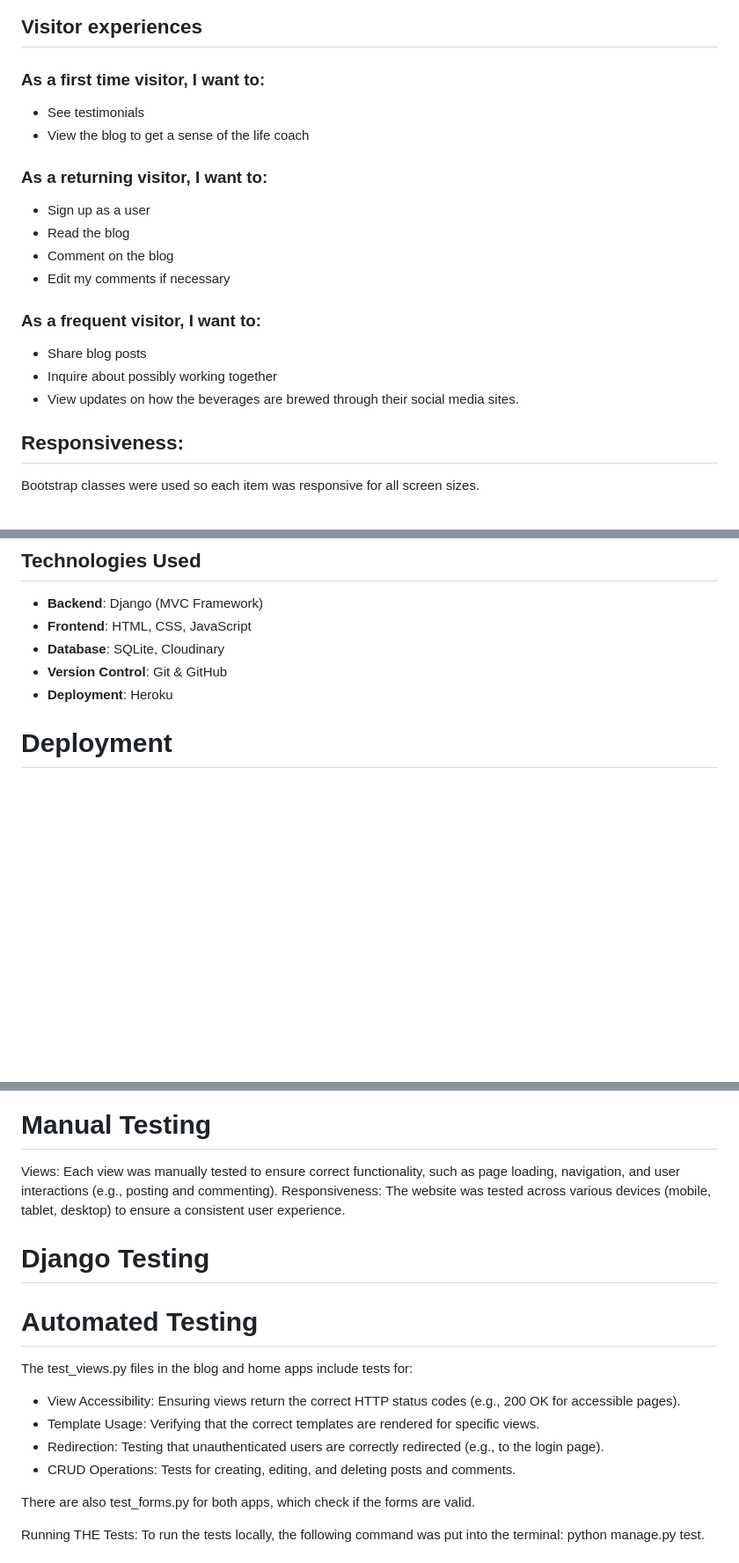
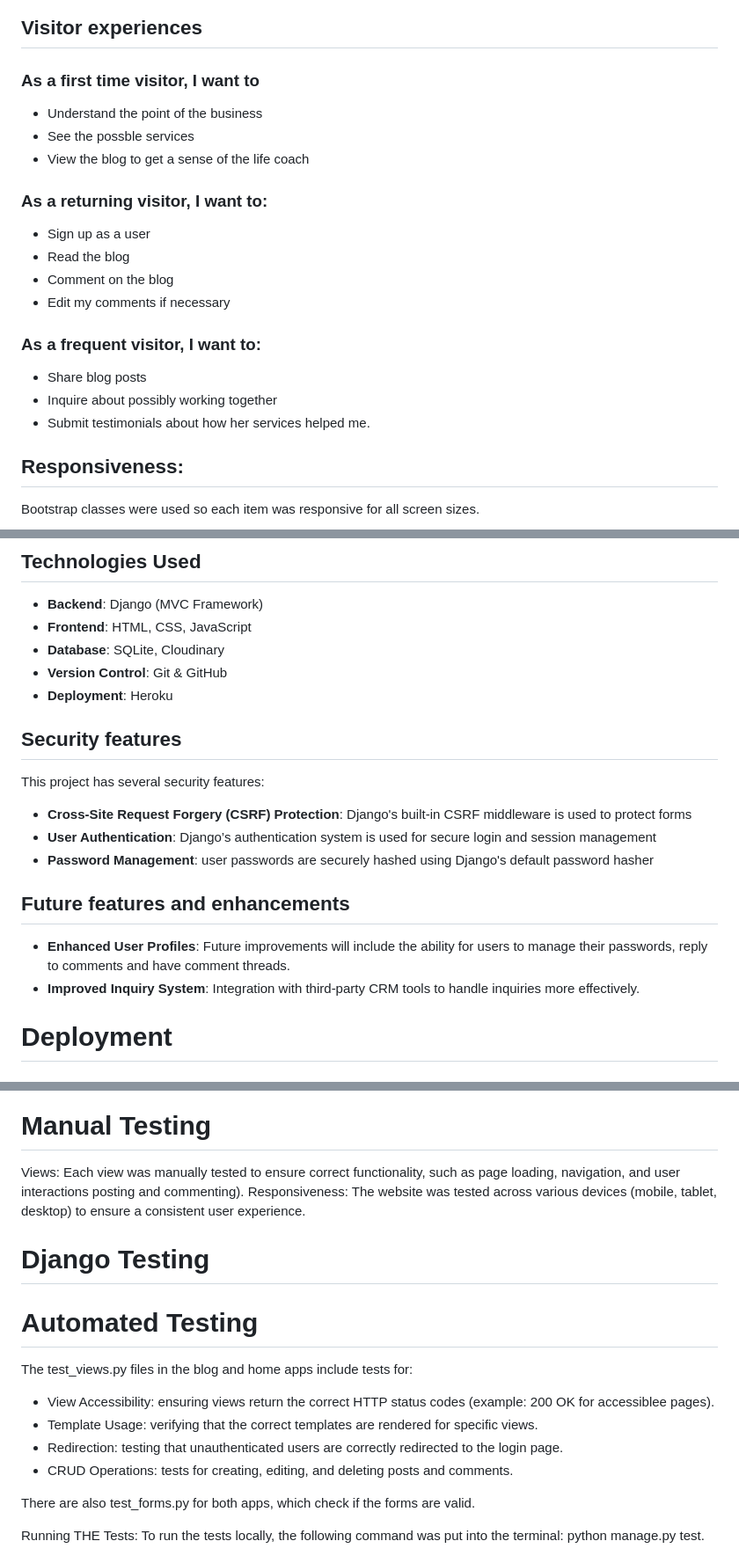
Before and after one commit to arir2001/projectfour, a Markdown page: README.md, 3 parts joined by grey strips. Shown at 88% size. Rendered like a GitHub page; blank space fills up the shorter version.

Commit message:
updated readme with future fixes add.

```diff
--- a/README.md
+++ b/README.md
@@ -17,9 +17,9 @@ The colors and fonts of the site:
 
 ## Visitor experiences
 
-### As a first time visitor, I want to:
-
-- See testimonials
+### As a first time visitor, I want to
+- Understand the point of the business
+- See the possble services
 - View the blog to get a sense of the life coach
 
 ### As a returning visitor, I want to:
@@ -33,7 +33,7 @@ The colors and fonts of the site:
 
 - Share blog posts
 - Inquire about possibly working together
-- View updates on how the beverages are brewed through their social media sites.
+- Submit testimonials about how her services helped me.
 
 ## Responsiveness:
 
@@ -156,6 +156,17 @@ The project was divided into multiple sprints. Each sprint focused on delivering
 - **Database**: SQLite, Cloudinary
 - **Version Control**: Git & GitHub
 - **Deployment**: Heroku
+
+## Security features
+This project has several security features:
+- **Cross-Site Request Forgery (CSRF) Protection**: Django's built-in CSRF middleware is used to protect forms
+- **User Authentication**: Django’s authentication system is used for secure login and session management
+- **Password Management**: user passwords are securely hashed using Django's default password hasher
+
+## Future features and enhancements
+- **Enhanced User Profiles**: Future improvements will include the ability for users to manage their passwords, reply to comments and have comment threads.
+- **Improved Inquiry System**: Integration with third-party CRM tools to handle inquiries more effectively.
+
 
 # Deployment
 ## Installation & Setup
@@ -178,17 +189,17 @@ The website has been tested to ensure functionality, responsiveness, and data in
 </div>
 
 # Manual Testing
-Views: Each view was manually tested to ensure correct functionality, such as page loading, navigation, and user interactions (e.g., posting and commenting).
+Views: Each view was manually tested to ensure correct functionality, such as page loading, navigation, and user interactions posting and commenting).
 Responsiveness: The website was tested across various devices (mobile, tablet, desktop) to ensure a consistent user experience.
 
 # Django Testing
 # Automated Testing
 The test_views.py files in the blog and home apps include tests for:
 
-- View Accessibility: Ensuring views return the correct HTTP status codes (e.g., 200 OK for accessible pages).
-- Template Usage: Verifying that the correct templates are rendered for specific views.
-- Redirection: Testing that unauthenticated users are correctly redirected (e.g., to the login page).
-- CRUD Operations: Tests for creating, editing, and deleting posts and comments.
+- View Accessibility: ensuring views return the correct HTTP status codes (example: 200 OK for accessiblee pages).
+- Template Usage: verifying that the correct templates are rendered for specific views.
+- Redirection: testing that unauthenticated users are correctly redirected to the login page.
+- CRUD Operations: tests for creating, editing, and deleting posts and comments.
 
 There are also test_forms.py for both apps, which check if the forms are valid.
 
```
Also changed, not shown: other parts of README.md (+4 -2 lines).
